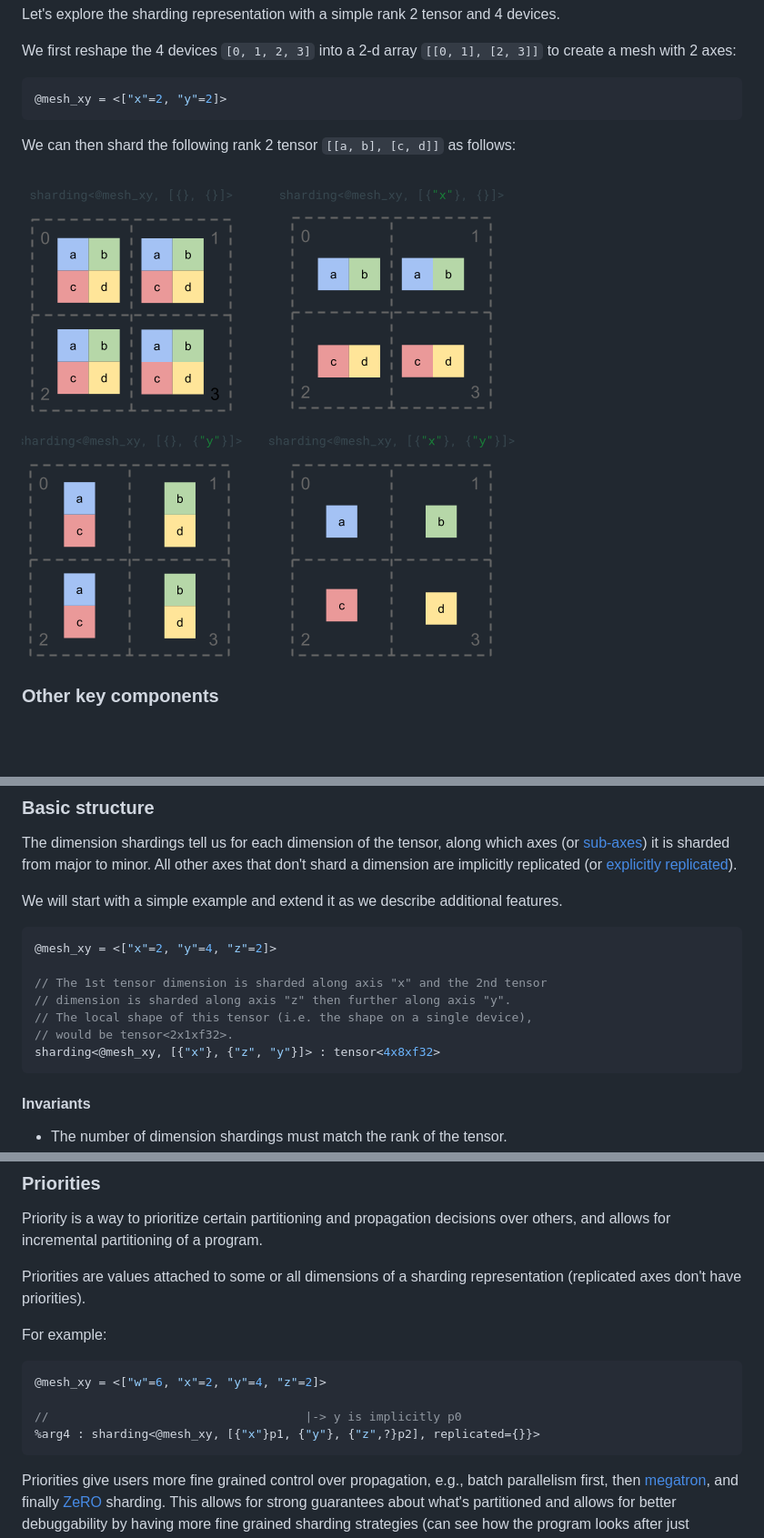
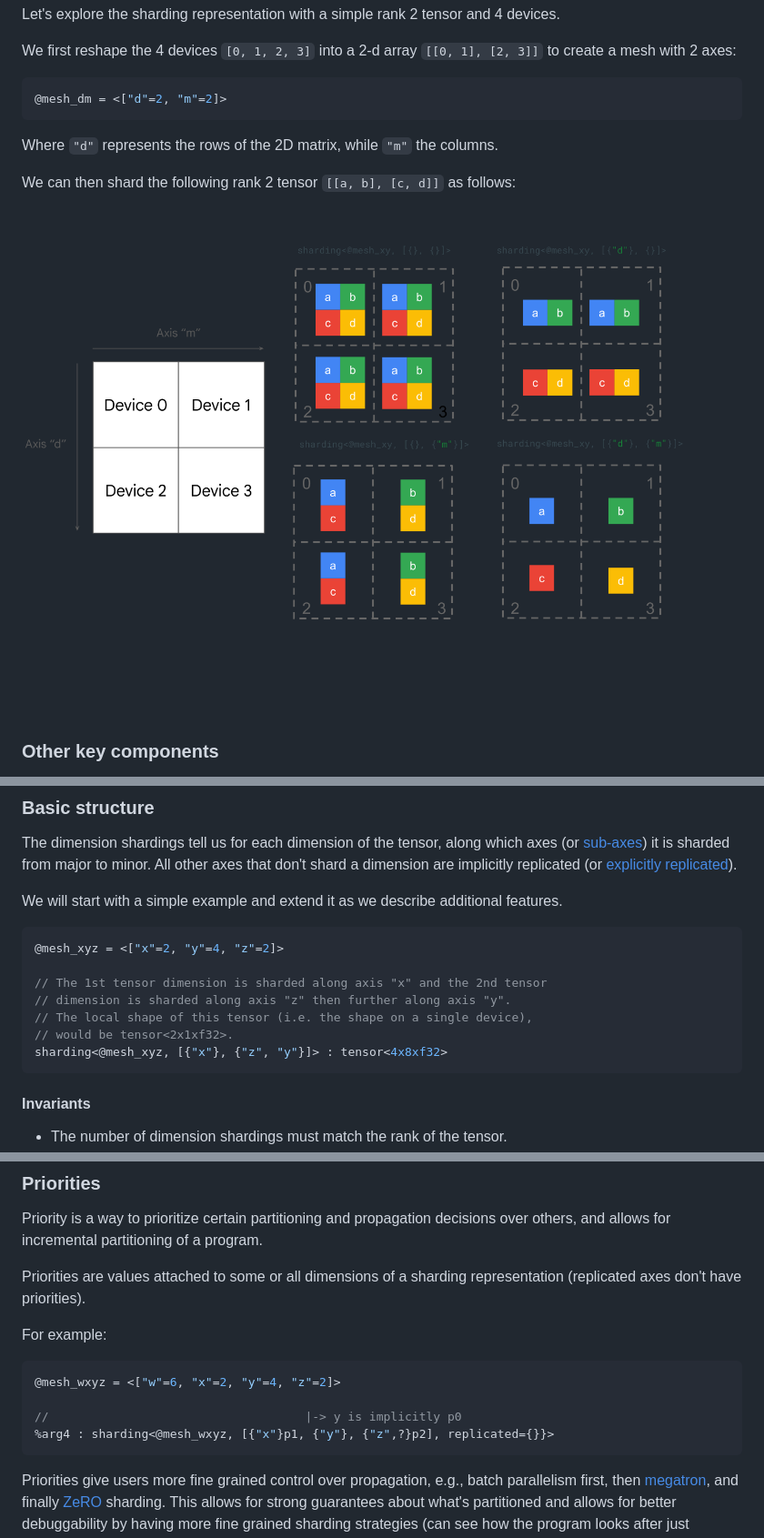
Before and after one commit to openxla/shardy, a Markdown page: docs/sharding_representation.md, 3 parts joined by grey strips. Shown at 91% size. Rendered like a GitHub page; pictures changed too: docs/images/sharding_representation.png; blank space fills up the shorter version.

Commit message:
Small updates sharding_represenation.md doc
PiperOrigin-RevId: 777510522

````diff
--- a/docs/sharding_representation.md
+++ b/docs/sharding_representation.md
@@ -31,8 +31,10 @@ We first reshape the 4 devices `[0, 1, 2, 3]` into a 2-d array `[[0, 1], [2,
 3]]` to create a mesh with 2 axes:
 
 ```c++
-@mesh_xy = <["x"=2, "y"=2]>
+@mesh_dm = <["d"=2, "m"=2]>
 ```
+
+Where `"d"` represents the rows of the 2D matrix, while `"m"` the columns.
 
 We can then shard the following rank 2 tensor `[[a, b], [c, d]]` as follows:
 
@@ -76,13 +78,13 @@ We will start with a simple example and extend it as we describe additional
 features.
 
 ```c++
-@mesh_xy = <["x"=2, "y"=4, "z"=2]>
+@mesh_xyz = <["x"=2, "y"=4, "z"=2]>
 
 // The 1st tensor dimension is sharded along axis "x" and the 2nd tensor
 // dimension is sharded along axis "z" then further along axis "y".
 // The local shape of this tensor (i.e. the shape on a single device),
 // would be tensor<2x1xf32>.
-sharding<@mesh_xy, [{"x"}, {"z", "y"}]> : tensor<4x8xf32>
+sharding<@mesh_xyz, [{"x"}, {"z", "y"}]> : tensor<4x8xf32>
 ```
 
 #### Invariants
@@ -366,10 +372,10 @@ representation (replicated axes don't have priorities).
 For example:
 
 ```c++
-@mesh_xy = <["w"=6, "x"=2, "y"=4, "z"=2]>
+@mesh_wxyz = <["w"=6, "x"=2, "y"=4, "z"=2]>
 
 //                                    |-> y is implicitly p0
-%arg4 : sharding<@mesh_xy, [{"x"}p1, {"y"}, {"z",?}p2], replicated={}}>
+%arg4 : sharding<@mesh_wxyz, [{"x"}p1, {"y"}, {"z",?}p2], replicated={}}>
 ```
 
 Priorities give users more fine grained control over propagation, e.g., batch
````
Also changed, not shown: other parts of docs/sharding_representation.md (+11 -7 lines), docs/compiler_api.md (+4 -0 lines), 1 other file.
